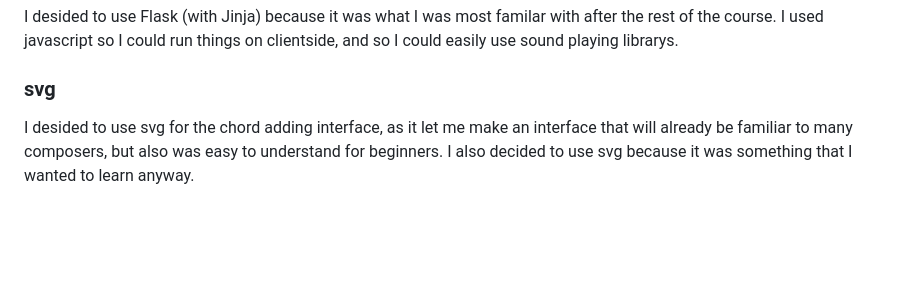
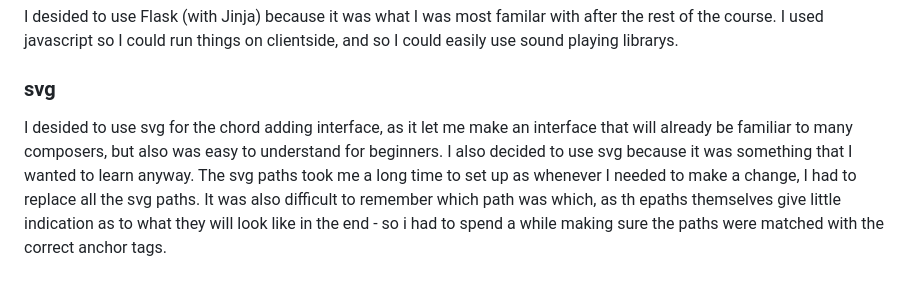
Before and after one commit to flying-charlie/cs50-final-project, a Markdown page: README.md, the part around the change. Rendered like a GitHub page; blank space fills up the shorter version.

Commit message:
Fri, Sep 1, 2023, 11:08 AM +01:00

```diff
--- a/README.md
+++ b/README.md
@@ -52,4 +52,4 @@ The `tone.js` library (probably not the best way, but I couldn't find a better o
 I desided to use Flask (with Jinja) because it was what I was most familar with after the rest of the course. I used javascript so I could run things on clientside, and so I could easily use sound playing librarys.
 
 ### svg
-I desided to use svg for the chord adding interface, as it let me make an interface that will already be familiar to many composers, but also was easy to understand for beginners. I also decided to use svg because it was something that I wanted to learn anyway.
+I desided to use svg for the chord adding interface, as it let me make an interface that will already be familiar to many composers, but also was easy to understand for beginners. I also decided to use svg because it was something that I wanted to learn anyway. The svg paths took me a long time to set up as whenever I needed to make a change, I had to replace all the svg paths. It was also difficult to remember which path was which, as th epaths themselves give little indication as to what they will look like in the end - so i had to spend a while making sure the paths were matched with the correct anchor tags.
```
